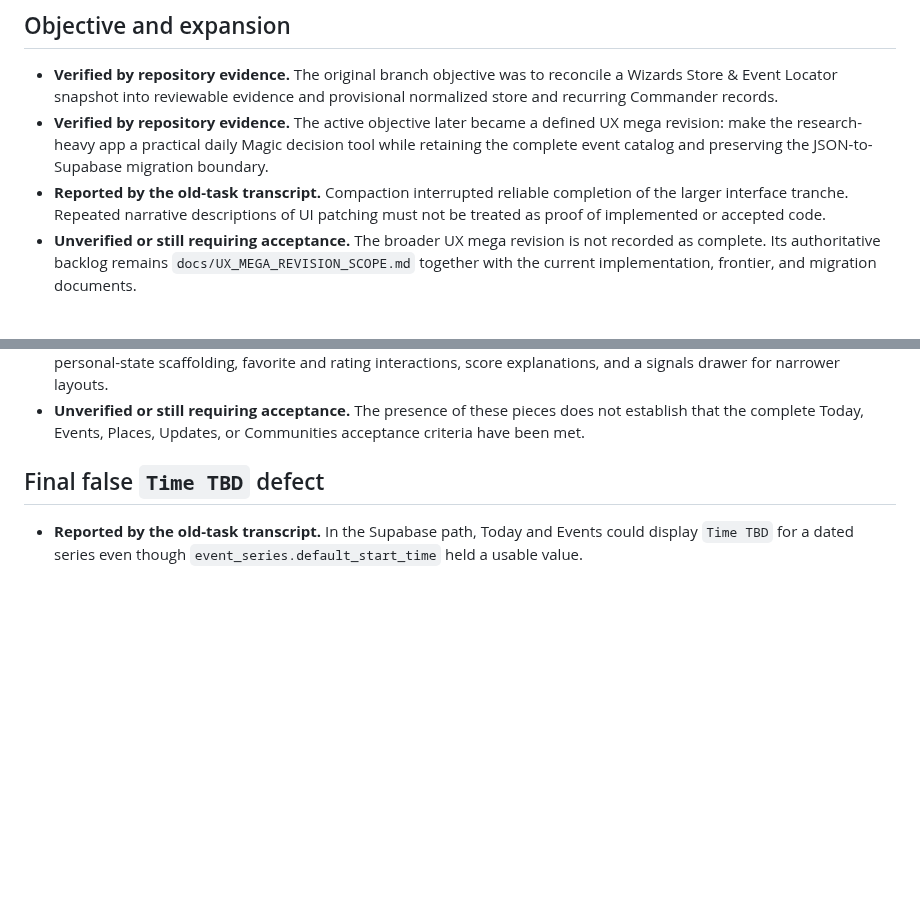
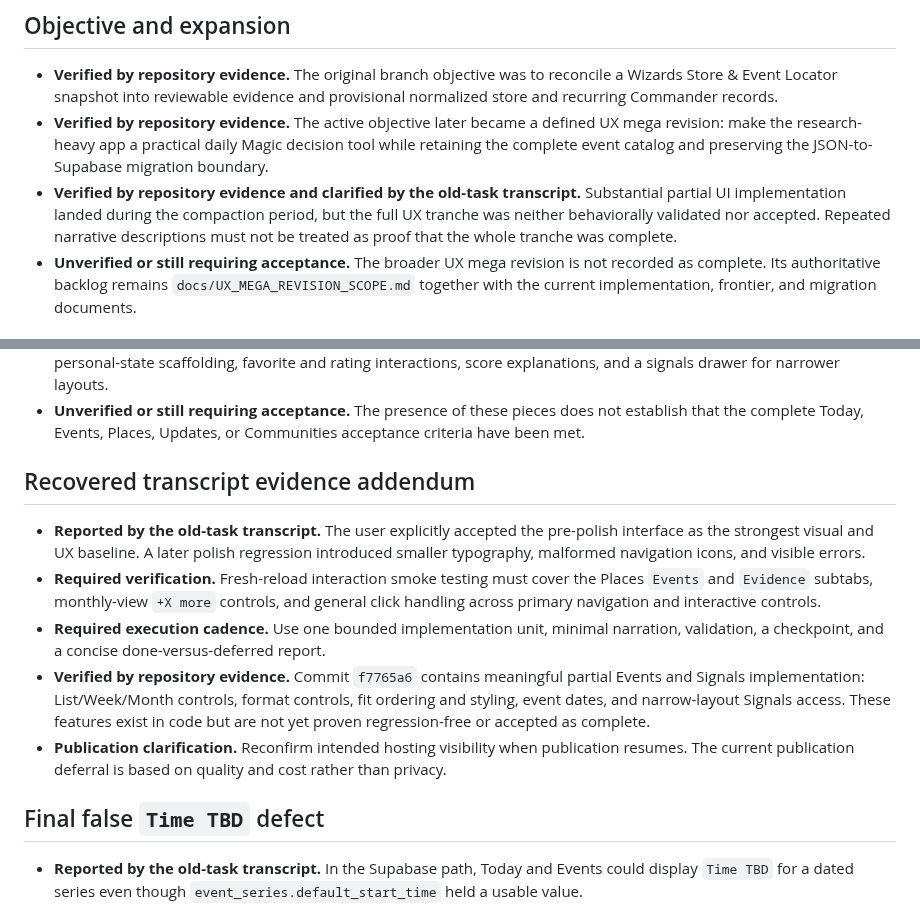
Before and after one commit to metavirus/mtg-events-chatgpt, a Markdown page: docs/RECOVERY_HANDOFF_2026-07-16.md, 2 parts joined by grey strips. Drawn GitHub-style; blank space fills up the shorter version.

Commit message:
Record recovered UX transcript evidence

```diff
--- a/docs/RECOVERY_HANDOFF_2026-07-16.md
+++ b/docs/RECOVERY_HANDOFF_2026-07-16.md
@@ -33,9 +33,11 @@ state and the transcript is preserved only as a report of prior task activity.
   defined UX mega revision: make the research-heavy app a practical daily Magic
   decision tool while retaining the complete event catalog and preserving the
   JSON-to-Supabase migration boundary.
-- **Reported by the old-task transcript.** Compaction interrupted reliable
-  completion of the larger interface tranche. Repeated narrative descriptions
-  of UI patching must not be treated as proof of implemented or accepted code.
+- **Verified by repository evidence and clarified by the old-task transcript.**
+  Substantial partial UI implementation landed during the compaction period,
+  but the full UX tranche was neither behaviorally validated nor accepted.
+  Repeated narrative descriptions must not be treated as proof that the whole
+  tranche was complete.
 - **Unverified or still requiring acceptance.** The broader UX mega revision is
   not recorded as complete. Its authoritative backlog remains
   `docs/UX_MEGA_REVISION_SCOPE.md` together with the current implementation,
@@ -67,6 +69,28 @@ state and the transcript is preserved only as a report of prior task activity.
 - **Unverified or still requiring acceptance.** The presence of these pieces
   does not establish that the complete Today, Events, Places, Updates, or
   Communities acceptance criteria have been met.
+
+## Recovered transcript evidence addendum
+
+- **Reported by the old-task transcript.** The user explicitly accepted the
+  pre-polish interface as the strongest visual and UX baseline. A later polish
+  regression introduced smaller typography, malformed navigation icons, and
+  visible errors.
+- **Required verification.** Fresh-reload interaction smoke testing must cover
+  the Places `Events` and `Evidence` subtabs, monthly-view `+X more` controls,
+  and general click handling across primary navigation and interactive
+  controls.
+- **Required execution cadence.** Use one bounded implementation unit, minimal
+  narration, validation, a checkpoint, and a concise done-versus-deferred
+  report.
+- **Verified by repository evidence.** Commit `f7765a6` contains meaningful
+  partial Events and Signals implementation: List/Week/Month controls, format
+  controls, fit ordering and styling, event dates, and narrow-layout Signals
+  access. These features exist in code but are not yet proven regression-free
+  or accepted as complete.
+- **Publication clarification.** Reconfirm intended hosting visibility when
+  publication resumes. The current publication deferral is based on quality
+  and cost rather than privacy.
 
 ## Final false `Time TBD` defect
 
```
